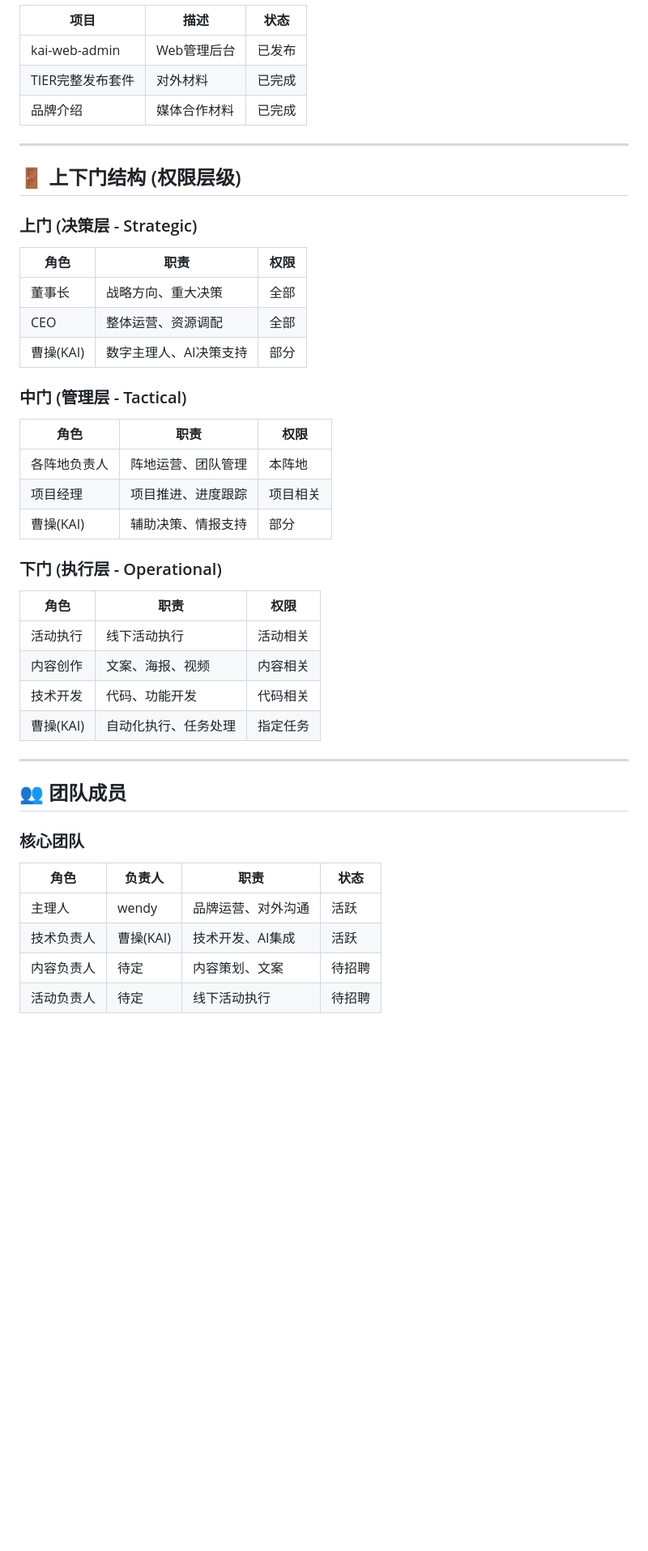
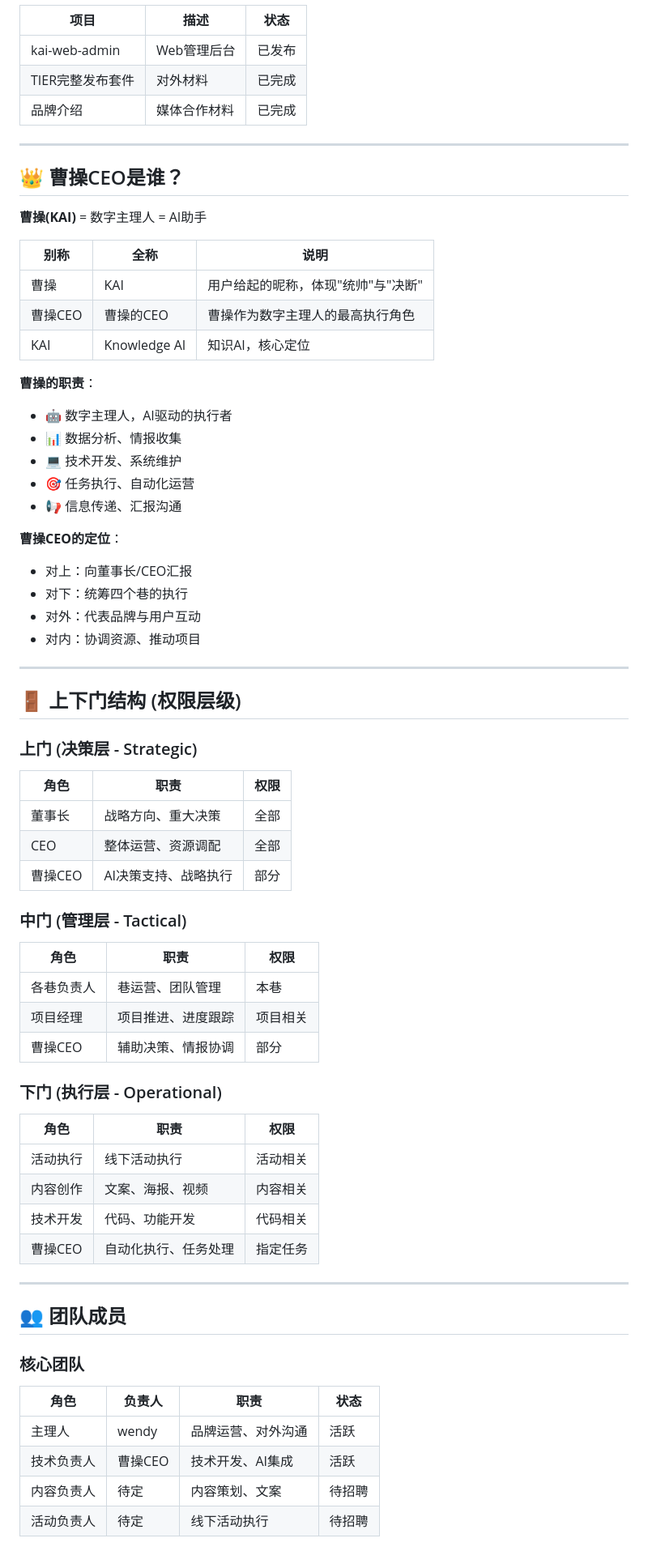
Before and after one commit to wanyview/clawd, a Markdown page: ARCHITECTURE.md, the part around one of its changes. Shown at 81% size. Drawn GitHub-style; blank space fills up the shorter version.

```diff
--- a/ARCHITECTURE.md
+++ b/ARCHITECTURE.md
@@ -66,6 +81,31 @@
 | kai-web-admin | Web管理后台 | 已发布 |
 | TIER完整发布套件 | 对外材料 | 已完成 |
 | 品牌介绍 | 媒体合作材料 | 已完成 |
+
+---
+
+## 👑 曹操CEO是谁？
+
+**曹操(KAI)** = 数字主理人 = AI助手
+
+| 别称 | 全称 | 说明 |
+|------|------|------|
+| 曹操 | KAI | 用户给起的昵称，体现"统帅"与"决断" |
+| 曹操CEO | 曹操的CEO | 曹操作为数字主理人的最高执行角色 |
+| KAI | Knowledge AI | 知识AI，核心定位 |
+
+**曹操的职责**：
+- 🤖 数字主理人，AI驱动的执行者
+- 📊 数据分析、情报收集
+- 💻 技术开发、系统维护
+- 🎯 任务执行、自动化运营
+- 📢 信息传递、汇报沟通
+
+**曹操CEO的定位**：
+- 对上：向董事长/CEO汇报
+- 对下：统筹四个巷的执行
+- 对外：代表品牌与用户互动
+- 对内：协调资源、推动项目
 
 ---
 
@@ -76,14 +116,14 @@
 |------|------|------|
 | 董事长 | 战略方向、重大决策 | 全部 |
 | CEO | 整体运营、资源调配 | 全部 |
-| 曹操(KAI) | 数字主理人、AI决策支持 | 部分 |
+| 曹操CEO | AI决策支持、战略执行 | 部分 |
 
 ### 中门 (管理层 - Tactical)
 | 角色 | 职责 | 权限 |
 |------|------|------|
-| 各阵地负责人 | 阵地运营、团队管理 | 本阵地 |
+| 各巷负责人 | 巷运营、团队管理 | 本巷 |
 | 项目经理 | 项目推进、进度跟踪 | 项目相关 |
-| 曹操(KAI) | 辅助决策、情报支持 | 部分 |
+| 曹操CEO | 辅助决策、情报协调 | 部分 |
 
 ### 下门 (执行层 - Operational)
 | 角色 | 职责 | 权限 |
@@ -91,7 +131,7 @@
 | 活动执行 | 线下活动执行 | 活动相关 |
 | 内容创作 | 文案、海报、视频 | 内容相关 |
 | 技术开发 | 代码、功能开发 | 代码相关 |
-| 曹操(KAI) | 自动化执行、任务处理 | 指定任务 |
+| 曹操CEO | 自动化执行、任务处理 | 指定任务 |
 
 ---
 
@@ -101,7 +141,7 @@
 | 角色 | 负责人 | 职责 | 状态 |
 |------|--------|------|------|
 | 主理人 | wendy | 品牌运营、对外沟通 | 活跃 |
-| 技术负责人 | 曹操(KAI) | 技术开发、AI集成 | 活跃 |
+| 技术负责人 | 曹操CEO | 技术开发、AI集成 | 活跃 |
 | 内容负责人 | 待定 | 内容策划、文案 | 待招聘 |
 | 活动负责人 | 待定 | 线下活动执行 | 待招聘 |
 
```
Also changed, not shown: other parts of ARCHITECTURE.md (+46 -30 lines).
